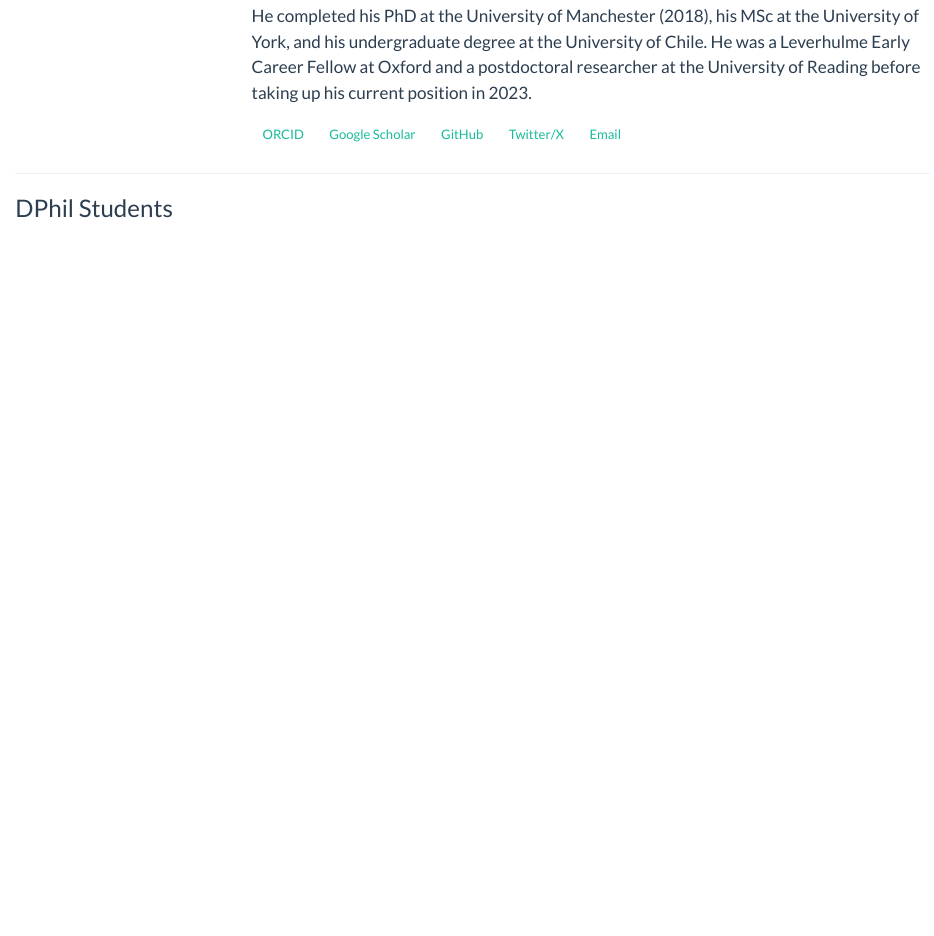
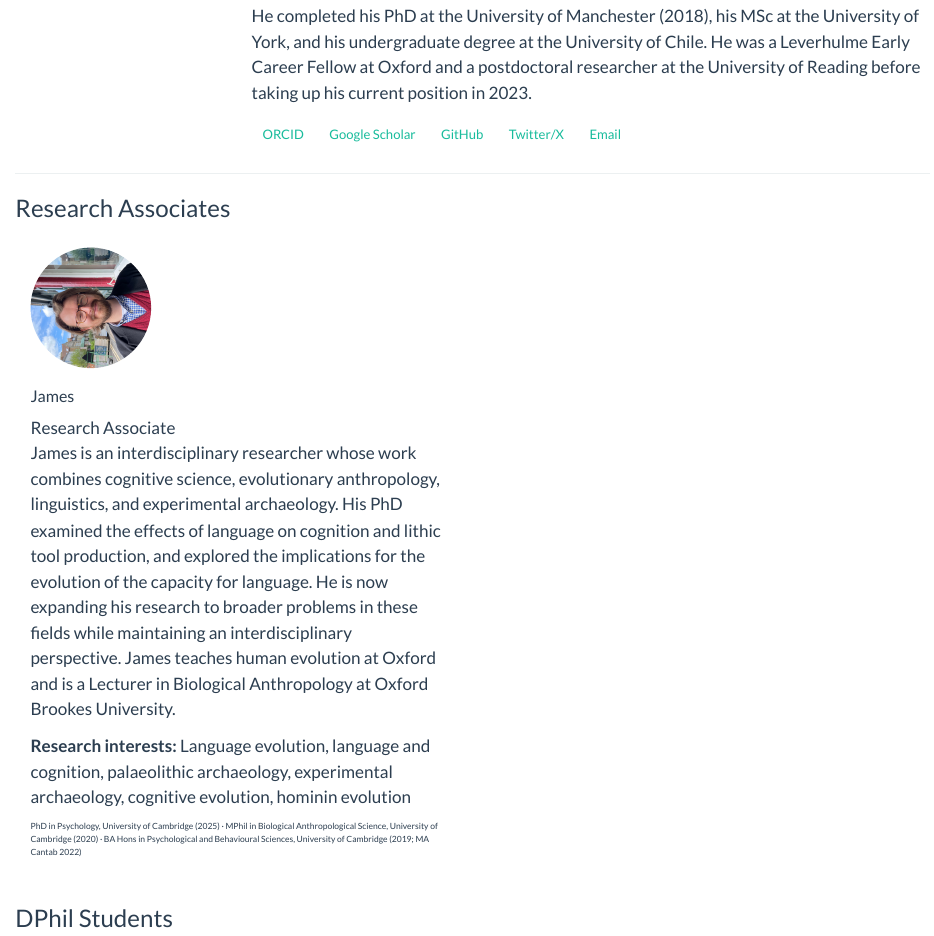
Before and after one commit to ThomasPueschel/lab, a Quarto document (people.qmd): the page in a window 1100 px wide, from 470 px down. Rendered offline with R 4.5, knitr and Pandoc in place of Quarto, with nearby package versions.

Commit message:
Add James as Research Associate with photo and bio

````diff
--- a/people.qmd
+++ b/people.qmd
@@ -42,3 +42,17 @@ title: ""
 ```
 
 ---
+
+### Research Associates
+
+```{=html}
+<div class="row g-4">
+
+  <div class="col-md-6">
+    <div class="person-card text-start" style="background:var(--blue-light);border-radius:8px;padding:1.5rem;">
+      <img src="images/james-photo.png" alt="James" style="width:120px;height:120px;object-fit:cover;border-radius:50%;border:3px solid var(--blue-light);margin-bottom:0.8rem;">
+      <h5>James</h5>
+      <div class="role">Research Associate</div>
+      <p class="bio">James is an interdisciplinary researcher whose work combines cognitive science, evolutionary anthropology, linguistics, and experimental archaeology. His PhD examined the effects of language on cognition and lithic tool production, and explored the implications for the evolution of the capacity for language. He is now expanding his research to broader problems in these fields while maintaining an interdisciplinary perspective. James teaches human evolution at Oxford and is a Lecturer in Biological Anthropology at Oxford Brookes University.</p>
+      <p class="bio" style="margin-top:0.6rem;"><strong>Research interests:</strong> Language evolution, language and cognition, palaeolithic archaeology, experimental archaeology, cognitive evolution, hominin evolution</p>
+      <p class="bio" style="margin-top:0.4rem;font-size:0.85rem;color:var(--muted);">PhD in Psychology, University of Cambridge (2025) · MPhil in Biological Anthropological Science, University of Cambridge (2020) · BA Hons in Psychological and Behavioural Sciences, University of Cambridge (2019; MA Cantab 2022)</p>
````
Also changed, not shown: images/james-photo.png (added), people.qmd (5 more changed lines).
